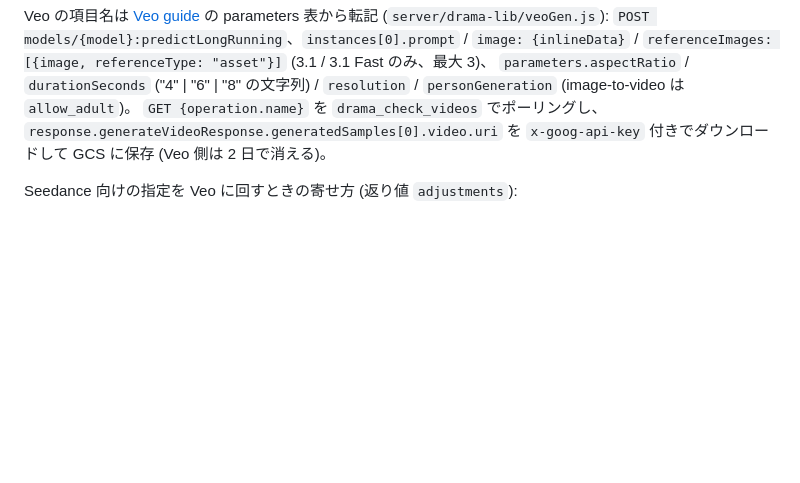
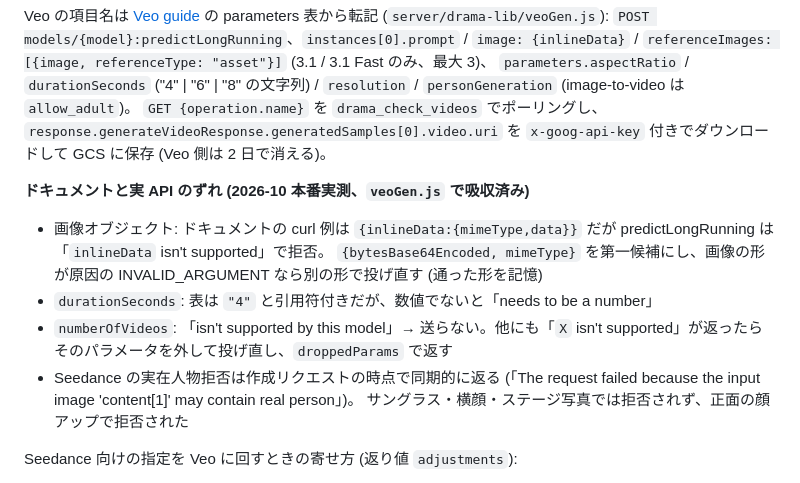
Before and after one commit to banaxart-jpg/keikhi, a Markdown page: apps/auto-drama/README.md, the part around the change. GitHub-like rendering; blank space fills up the shorter version.

Commit message:
auto-drama README: Veo REST の実測差分と Seedance の拒否条件を記録
Co-Authored-By: Claude Fable 5.1 <noreply@anthropic.com>
Claude-Session: https://claude.ai/code/session_01PEvDzRBCho58LPDVQMxqmX

```diff
--- a/apps/auto-drama/README.md
+++ b/apps/auto-drama/README.md
@@ -51,6 +51,14 @@ Veo の項目名は [Veo guide](https://ai.google.dev/gemini-api/docs/veo) の p
 `POST models/{model}:predictLongRunning`、`instances[0].prompt` / `image: {inlineData}` / `referenceImages: [{image, referenceType: "asset"}]` (3.1 / 3.1 Fast のみ、最大 3)、
 `parameters.aspectRatio` / `durationSeconds` ("4" | "6" | "8" の文字列) / `resolution` / `personGeneration` (image-to-video は `allow_adult`)。
 `GET {operation.name}` を `drama_check_videos` でポーリングし、`response.generateVideoResponse.generatedSamples[0].video.uri` を `x-goog-api-key` 付きでダウンロードして GCS に保存 (Veo 側は 2 日で消える)。
+
+**ドキュメントと実 API のずれ (2026-10 本番実測、`veoGen.js` で吸収済み)**
+- 画像オブジェクト: ドキュメントの curl 例は `{inlineData:{mimeType,data}}` だが predictLongRunning は「`inlineData` isn't supported」で拒否。
+  `{bytesBase64Encoded, mimeType}` を第一候補にし、画像の形が原因の INVALID_ARGUMENT なら別の形で投げ直す (通った形を記憶)
+- `durationSeconds`: 表は `"4"` と引用符付きだが、数値でないと「needs to be a number」
+- `numberOfVideos`: 「isn't supported by this model」→ 送らない。他にも「`X` isn't supported」が返ったらそのパラメータを外して投げ直し、`droppedParams` で返す
+- Seedance の実在人物拒否は作成リクエストの時点で同期的に返る (「The request failed because the input image 'content[1]' may contain real person」)。
+  サングラス・横顔・ステージ写真では拒否されず、正面の顔アップで拒否された
 
 Seedance 向けの指定を Veo に回すときの寄せ方 (返り値 `adjustments`):
 - 480p → 720p、1:1 / 4:3 / 21:9 → 16:9、3:4 → 9:16、adaptive → 開始画像の向き
```
